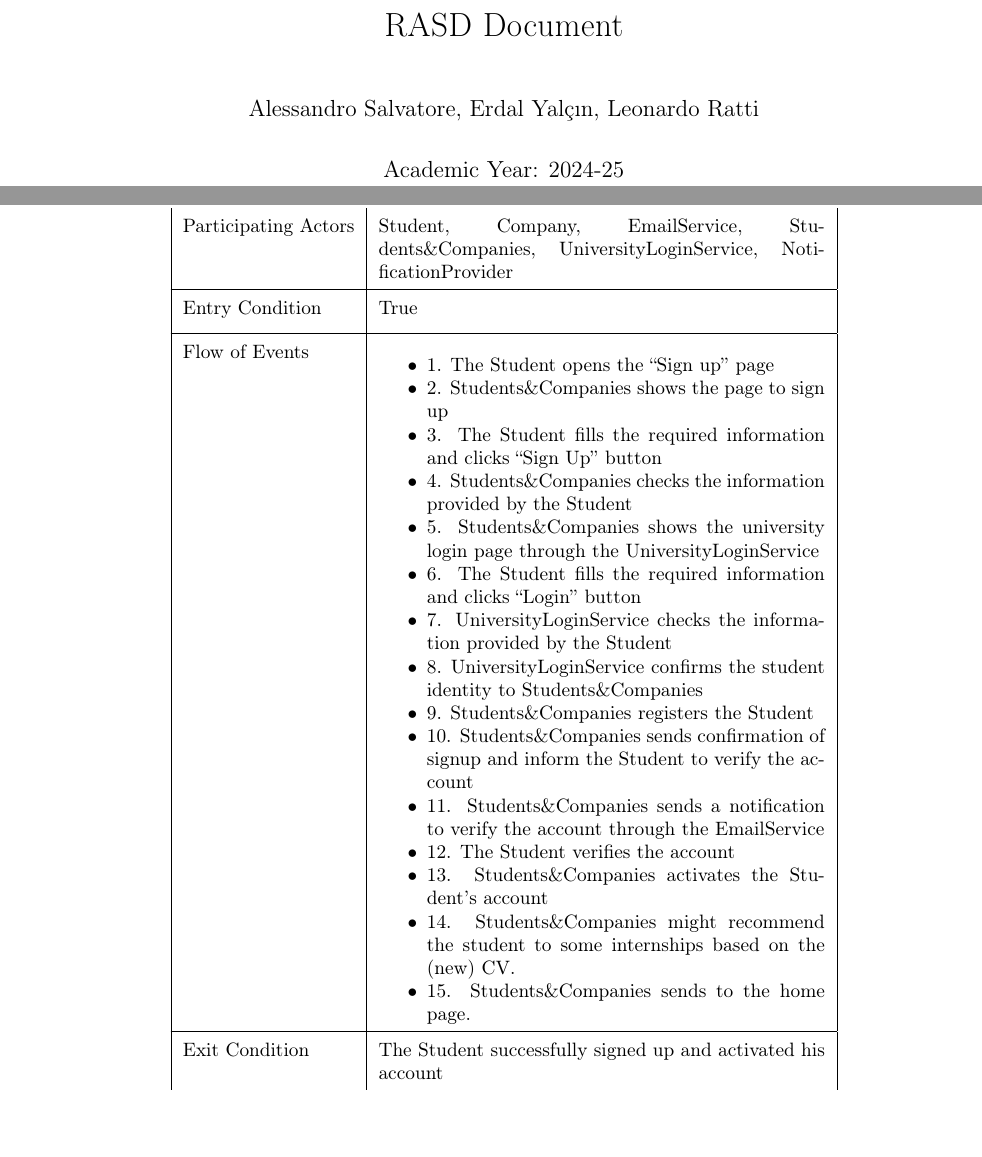
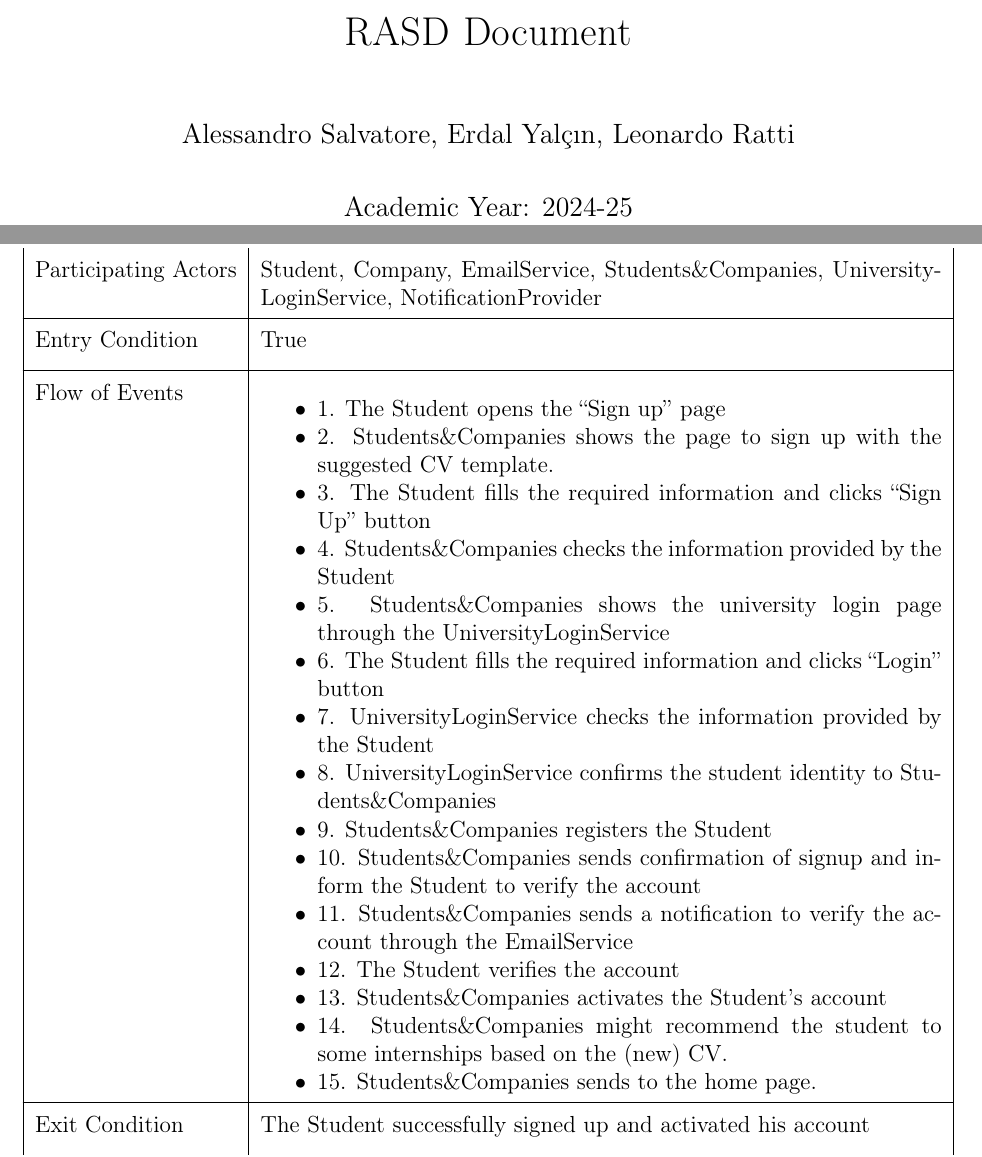
Before and after one commit to alesalv0/RattiSalvatoreYalcin, a LaTeX document (RASD.tex): two parts of pages 1 and 40 of 88 before the commit and two parts of pages 1 and 38 of 84 after it, joined at a grey line, cut so that both start at the same text. Compiled offline with pdfLaTeX.

Commit message:
Updates from Overleaf

```diff
--- a/RASD.tex
+++ b/RASD.tex
@@ -1,59 +1,87 @@
-\documentclass{article}
-
-% CONFIGURATIONS
-\usepackage{array}
-\usepackage{parskip} % For paragraph layout
-\usepackage{setspace} % For using single or double spacing
-\usepackage{emptypage} % To insert empty pages
-\renewcommand{\arraystretch}{1.5} % Spazio extra per centratura verticale
-\newcolumntype{C}[1]{>{\centering\arraybackslash}m{#1}}
-\usepackage{multicol} % To write in multiple columns (executive summary)
-\setlength\columnsep{15pt} % Column separation in executive summary
-\setlength\parindent{0pt} % Indentation
-\raggedbottom
-
-% PACKAGES FOR TITLES
-\usepackage{titlesec}
+\documentclass[a4paper,12pt]{article}
+
+
+%----------------------------------------------------------------------------
+%	PREAMBLE CONFIGURATIONS
+%----------------------------------------------------------------------------
+
+% GENERAL LAYOUT
+\usepackage{geometry} % To set uniform margins
+\geometry{
+  left=0.8in,
+  right=0.8in,
+  top=1in,
+  bottom=1in,
+  includehead,
+  includefoot
+}
+\usepackage{parskip} % For paragraph layout (removes indentation between paragraphs)
+\setlength\parindent{0pt} % Removes paragraph indentation
+\raggedbottom % Prevents extra vertical stretching of pages
+\usepackage{setspace} % For single or double spacing
+\usepackage{emptypage} % To handle empty pages gracefully
+
+% MULTI-COLUMN LAYOUT
+\usepackage{multicol} % For writing in multiple columns
+\setlength\columnsep{15pt} % Column separation in multi-column environments
+
+%----------------------------------------------------------------------------
+%	PACKAGES FOR TITLES AND SPACING
+%----------------------------------------------------------------------------
+\usepackage{titlesec} % Customizing title and section spacing
 % \titlespacing{\section}{left spacing}{before spacing}{after spacing}
 \titlespacing{\section}{0pt}{3.3ex}{2ex}
 \titlespacing{\subsection}{0pt}{3.3ex}{1.65ex}
 \titlespacing{\subsubsection}{0pt}{3.3ex}{1ex}
-\usepackage{color}
-
-% PACKAGES FOR LANGUAGE AND FONT
-\usepackage[english]{babel} % The document is in English
-\usepackage[utf8]{inputenc} % UTF8 encoding
-\usepackage[T1]{fontenc} % Font encoding
-\usepackage[11pt]{moresize} % Big fonts
-
-% PACKAGES FOR IMAGES
-\usepackage{graphicx}
+
+%----------------------------------------------------------------------------
+%	LANGUAGE AND FONT
+%----------------------------------------------------------------------------
+\usepackage[english]{babel} % Sets the document language to English
+\usepackage[utf8]{inputenc} % UTF-8 encoding for input
+\usepackage[T1]{fontenc} % Font encoding for proper output
+\usepackage[11pt]{moresize} % Enables larger font sizes
+
+%----------------------------------------------------------------------------
+%	PACKAGES FOR IMAGES AND FIGURES
+%----------------------------------------------------------------------------
+\usepackage{graphicx} % For including images
+\graphicspath{{./Images/}} % Sets default directory for images
 \usepackage{transparent} % Enables transparent images
-\usepackage{eso-pic} % For the background picture on the title page
-\usepackage{subfig} % Numbered and caption subfigures using \subfloat.
-\usepackage{tikz} % A package for high-quality hand-made figures.
-\usetikzlibrary{}
-\usepackage{caption} % Coloured captions
-\usepackage{amsthm,thmtools,xcolor} % Coloured "Theorem"
-\usepackage{float}
-\usepackage{url}
-
-% PACKAGES FOR TABLES
-\usepackage{tabularx}
-\usepackage{xltabular}
-\usepackage{booktabs}
-\usepackage{longtable} % Tables that can span several pages
-\usepackage{colortbl}
-
-% OTHER PACKAGES
-\usepackage{pdfpages} % To include a pdf file
-\usepackage{afterpage}
-\usepackage{lipsum} % DUMMY PACKAGE
-\usepackage{fancyhdr} % For the headers
-\fancyhf{}
-
-% ALLOY
-\usepackage{listings}
+\usepackage{eso-pic} % For adding background images
+\usepackage{subfig} % For creating subfigures
+\usepackage{tikz} % High-quality vector graphics
+\usetikzlibrary{} % Load TikZ libraries as needed
+\usepackage{caption} % Customizable captions for figures
+\usepackage{float} % For fixing figure/table positions
+
+%----------------------------------------------------------------------------
+%	MATHEMATICAL PACKAGES
+%----------------------------------------------------------------------------
+\usepackage{amsmath} % Standard math environments
+\usepackage{amsthm} % Theorem environments
+\usepackage{amssymb} % Additional math symbols
+\usepackage{amsfonts} % Additional fonts for math
+\usepackage{bm} % Bold math symbols
+\usepackage[overload]{empheq} % For systems of equations with braced-style notation
+\usepackage{fix-cm} % Overrides LaTeX restrictions on font sizes
+
+%----------------------------------------------------------------------------
+%	PACKAGES FOR TABLES
+%----------------------------------------------------------------------------
+\usepackage{tabularx} % Tables with adjustable-width columns
+\usepackage{xltabular} % Extended functionality for tabularx
+\usepackage{booktabs} % Professional-quality tables
+\usepackage{longtable} % Tables that span multiple pages
+\usepackage{colortbl} % For colored tables
+\usepackage{array} % Extended table functionality
+\renewcommand{\arraystretch}{1.5} % Extra vertical spacing in tables
+\newcolumntype{C}[1]{>{\centering\arraybackslash}m{#1}} % Centered column type
+
+%----------------------------------------------------------------------------
+%	PACKAGES FOR LISTINGS AND ALGORITHMS
+%----------------------------------------------------------------------------
+\usepackage{listings} % Code listing environment
 \lstset{
   basicstyle=\ttfamily\footnotesize,
   keywordstyle=\color{blue}\bfseries,
@@ -70,6 +98,45 @@
   escapeinside={(*@}{@*)},
   tabsize=2
 }
+
+\usepackage{algorithm} % For pseudocode environments
+\usepackage{algorithmic} % Algorithmic commands for pseudocode
+
+%----------------------------------------------------------------------------
+%	REFERENCES AND BIBLIOGRAPHY
+%----------------------------------------------------------------------------
+\usepackage[colorlinks=true,
+            linkcolor=black,
+            anchorcolor=black,
+            citecolor=black,
+            filecolor=black,
+            menucolor=black,
+            runcolor=black,
+            urlcolor=black]{hyperref} % Clickable links in references
+\usepackage{cleveref} % Enhanced referencing
+\usepackage[square, numbers, sort&compress]{natbib} % Citation styles
+\bibliographystyle{abbrvnat} % Bibliography style (choose one suited to your field)
+
+%----------------------------------------------------------------------------
+%	HEADERS AND FOOTERS
+%----------------------------------------------------------------------------
+\usepackage{fancyhdr} % Custom headers and footers
+\fancyhf{} % Clears default header and footer settings
+
+%----------------------------------------------------------------------------
+%	MISCELLANEOUS PACKAGES
+%----------------------------------------------------------------------------
+\usepackage{pdfpages} % For including PDF files
+\usepackage{afterpage} % Commands to be executed after a page break
+\usepackage{lipsum} % Dummy text for testing/documentation
+
+%----------------------------------------------------------------------------
+%	NEW COMMANDS
+%----------------------------------------------------------------------------
+\newcommand{\bea}{\begin{eqnarray}} % Shortcut for equation arrays
+\newcommand{\eea}{\end{eqnarray}}
+\newcommand{\e}[1]{\times 10^{#1}} % Shortcut for scientific notation
+
 
 \begin{document}
 
@@ -708,7 +775,7 @@ Entry Condition & True\\ [1ex]
 \hline
 Flow of Events & \begin{itemize}
 		      \item 1. The Student opens the “Sign up” page
-		      \item 2. Students\&Companies shows the page to sign up
+		      \item 2. Students\&Companies shows the page to sign up with the suggested CV template.
 		      \item 3. The Student fills the required information and clicks “Sign Up” button
 		      \item 4. Students\&Companies checks the information provided by the Student
                 \item 5. Students\&Companies shows the university login page through the UniversityLoginService
```
Also changed, not shown: figures/Class Diagram.drawio.png, figures/UseCasesSD/CompanyPostsInternshipSD.drawio.png, figures/UseCasesSD/StudentSignUpSD.drawio.png, figures/UseCasesSD/StudentUpdatesCVSD.drawio.png, RASD.tex (10 more changed lines).
